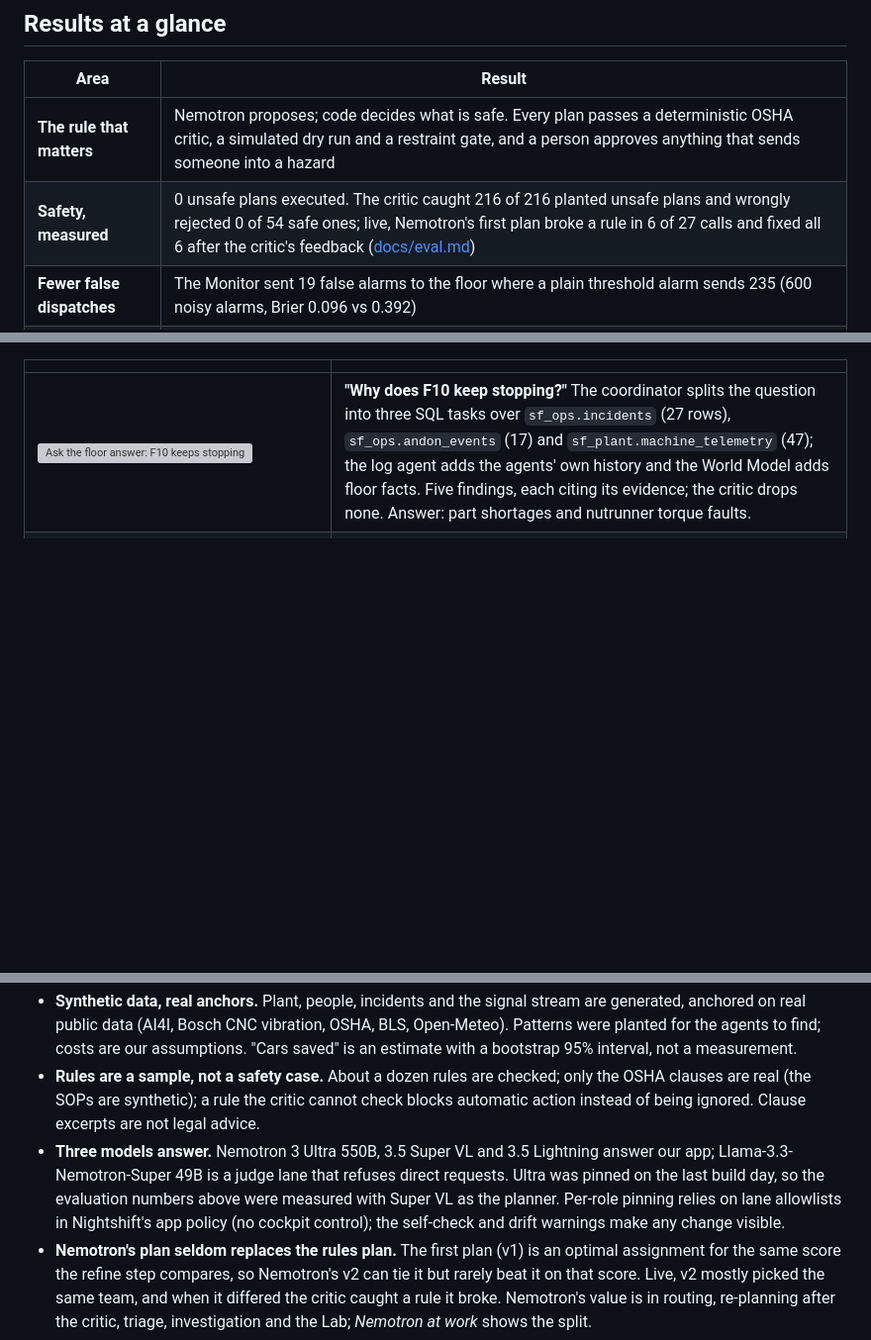
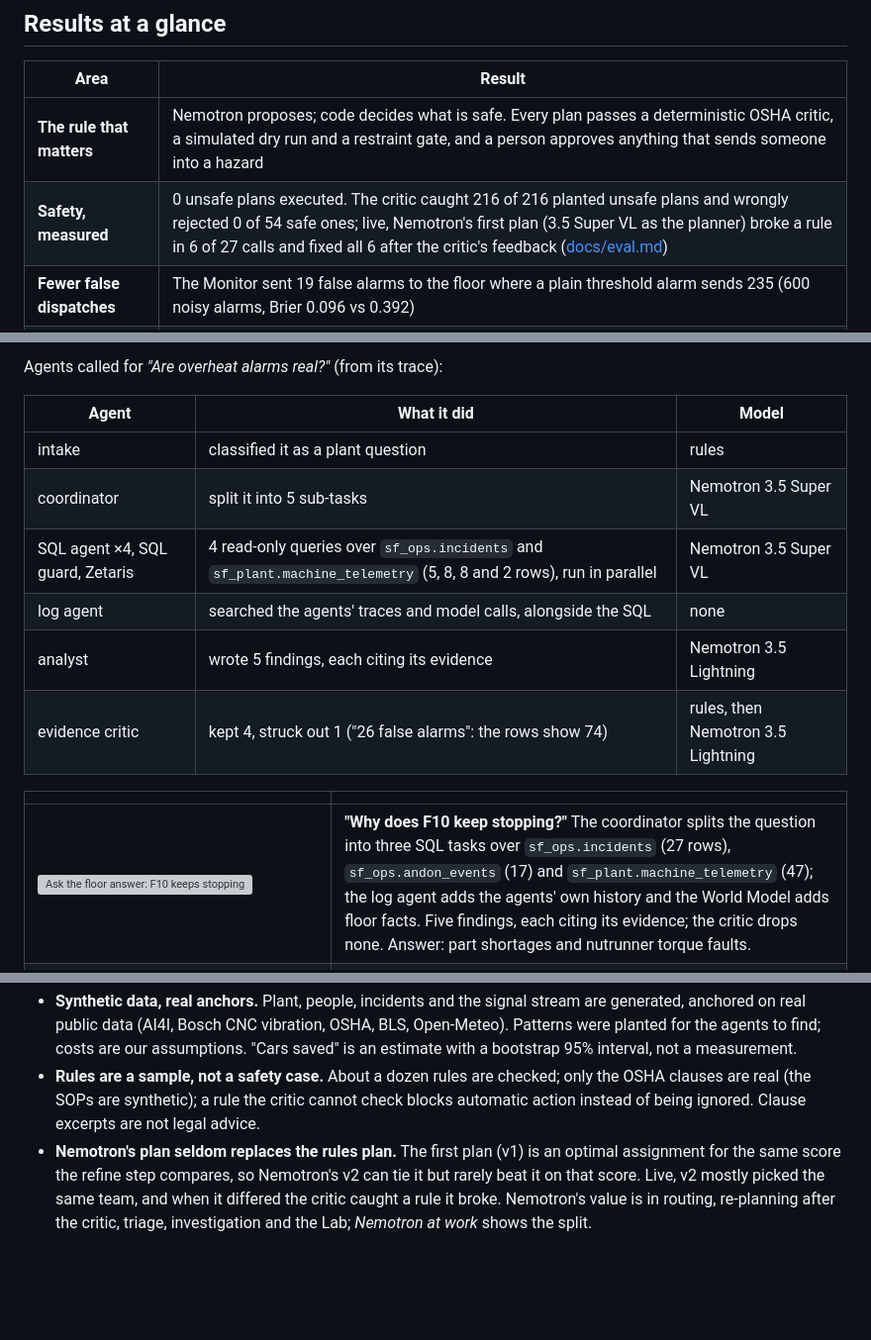
Before and after one commit to Hemanth-Raja/shopfloor-os, a Markdown page: README.md, 3 parts joined by grey strips. Shown at 99% size. Rendered like a GitHub page; blank space fills up the shorter version; grey boxes are pictures that could not be loaded.

```diff
--- a/README.md
+++ b/README.md
@@ -59,7 +59,7 @@ reasoning (Nemotron) into decisions and actions that are checked, simulated, gat
 | Area | Result |
 |---|---|
 | **The rule that matters** | Nemotron proposes; code decides what is safe. Every plan passes a deterministic OSHA critic, a simulated dry run and a restraint gate, and a person approves anything that sends someone into a hazard |
-| **Safety, measured** | 0 unsafe plans executed. The critic caught 216 of 216 planted unsafe plans and wrongly rejected 0 of 54 safe ones; live, Nemotron's first plan broke a rule in 6 of 27 calls and fixed all 6 after the critic's feedback ([docs/eval.md](docs/eval.md)) |
+| **Safety, measured** | 0 unsafe plans executed. The critic caught 216 of 216 planted unsafe plans and wrongly rejected 0 of 54 safe ones; live, Nemotron's first plan (3.5 Super VL as the planner) broke a rule in 6 of 27 calls and fixed all 6 after the critic's feedback ([docs/eval.md](docs/eval.md)) |
 | **Fewer false dispatches** | The Monitor sent 19 false alarms to the floor where a plain threshold alarm sends 235 (600 noisy alarms, Brier 0.096 vs 0.392) |
 | **Failure-tested** | 15 chaos scenarios (a model down, Nightshift down, 60% of calls failing, broken JSON, a different model answering, Zetaris down…) plus a 19-incident shift on flaky models: every one ends in a decision, nothing unsafe runs ([docs/chaos.md](docs/chaos.md)) |
 | **Every model call, signed** | Three NVIDIA Nemotron models, each pinned to its own Nightshift app; every call records the requested and the answering model, and 6,215 of 6,215 Ed25519 receipts verify (`run.py receipts --verify`, 26 Oct 2026) |
@@ -276,3 +326,14 @@ Examples 1 to 3 are shown above with their screenshots. The other five, each a d
+Agents called for *"Are overheat alarms real?"* (from its trace):
+
+| Agent | What it did | Model |
+|---|---|---|
+| intake | classified it as a plant question | rules |
+| coordinator | split it into 5 sub-tasks | Nemotron 3.5 Super VL |
+| SQL agent ×4, SQL guard, Zetaris | 4 read-only queries over `sf_ops.incidents` and `sf_plant.machine_telemetry` (5, 8, 8 and 2 rows), run in parallel | Nemotron 3.5 Super VL |
+| log agent | searched the agents' traces and model calls, alongside the SQL | none |
+| analyst | wrote 5 findings, each citing its evidence | Nemotron 3.5 Lightning |
+| evidence critic | kept 4, struck out 1 ("26 false alarms": the rows show 74) | rules, then Nemotron 3.5 Lightning |
+
 | | |
 |---|---|
 | ![Ask the floor answer: F10 keeps stopping mainly because of part shortages and nutrunner torque faults, with five cited findings](docs/screenshots/13-ask-f10.png) | **"Why does F10 keep stopping?"** The coordinator splits the question into three SQL tasks over `sf_ops.incidents` (27 rows), `sf_ops.andon_events` (17) and `sf_plant.machine_telemetry` (47); the log agent adds the agents' own history and the World Model adds floor facts. Five findings, each citing its evidence; the critic drops none. Answer: part shortages and nutrunner torque faults. |
@@ -747,11 +834,6 @@ The README stays short; the details live in `docs/`.
 - **Rules are a sample, not a safety case.** About a dozen rules are checked; only the OSHA clauses are real (the
   SOPs are synthetic); a rule the critic cannot check blocks automatic action instead of being ignored. Clause
   excerpts are not legal advice.
-- **Three models answer.** Nemotron 3 Ultra 550B, 3.5 Super VL and 3.5 Lightning answer our app;
-  Llama-3.3-Nemotron-Super 49B is a judge lane that refuses direct requests. Ultra was pinned on the last build day,
-  so the evaluation numbers above were measured with Super VL as the planner. Per-role pinning relies on lane
-  allowlists in Nightshift's app policy (no cockpit control); the self-check and drift warnings make any change
-  visible.
 - **Nemotron's plan seldom replaces the rules plan.** The first plan (v1) is an optimal assignment for the same
   score the refine step compares, so Nemotron's v2 can tie it but rarely beat it on that score. Live, v2 mostly
   picked the same team, and when it differed the critic caught a rule it broke. Nemotron's value is in routing,
```
Also changed, not shown: other parts of README.md (+86 -10 lines), docs/USER_GUIDE.md (+3 -3 lines), docs/sponsors/NVIDIA.md (+1 -1 lines), docs/screenshots/16-lab-run.png, docs/screenshots/20-floor-after-part-shortage.png (added), docs/screenshots/21-floor-after-agv-stall.png (added), docs/screenshots/22-floor-after-overheat.png (added), 5 other files.
